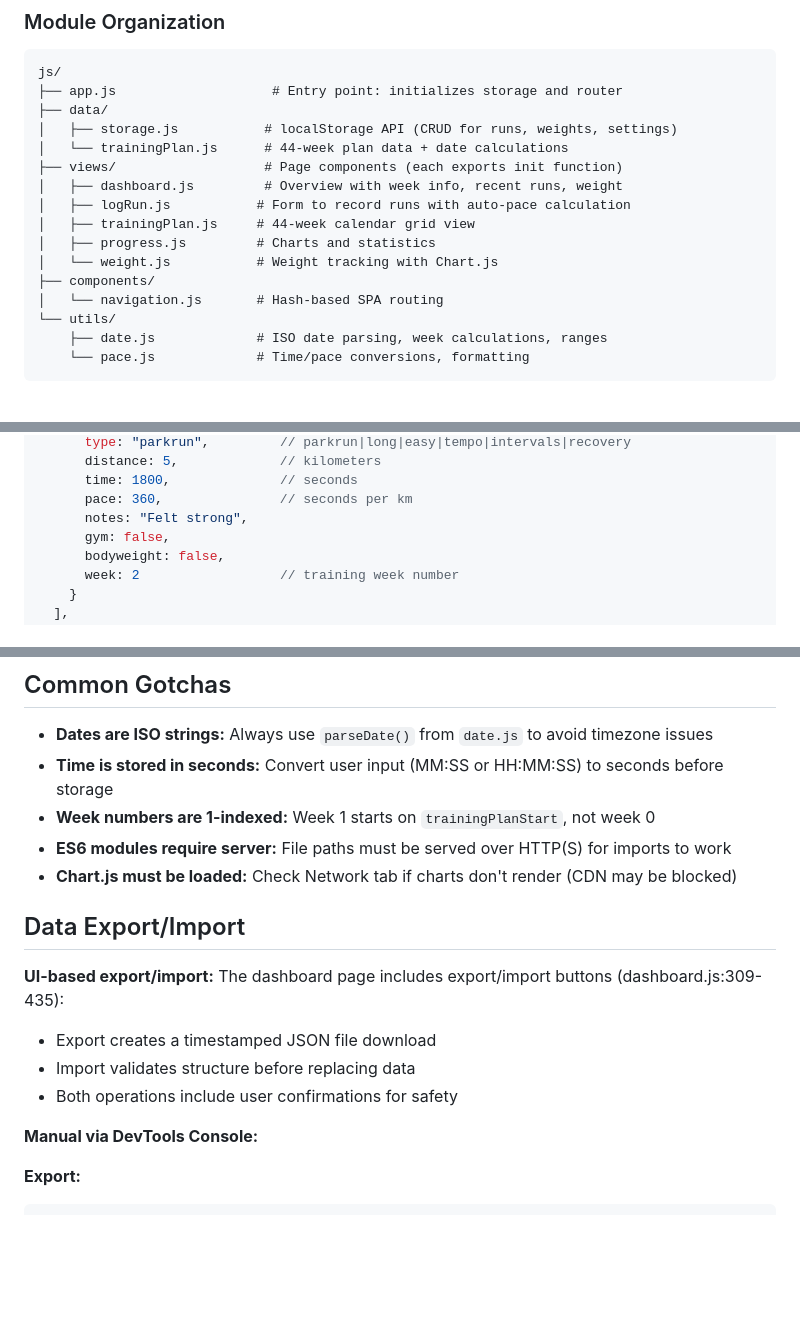
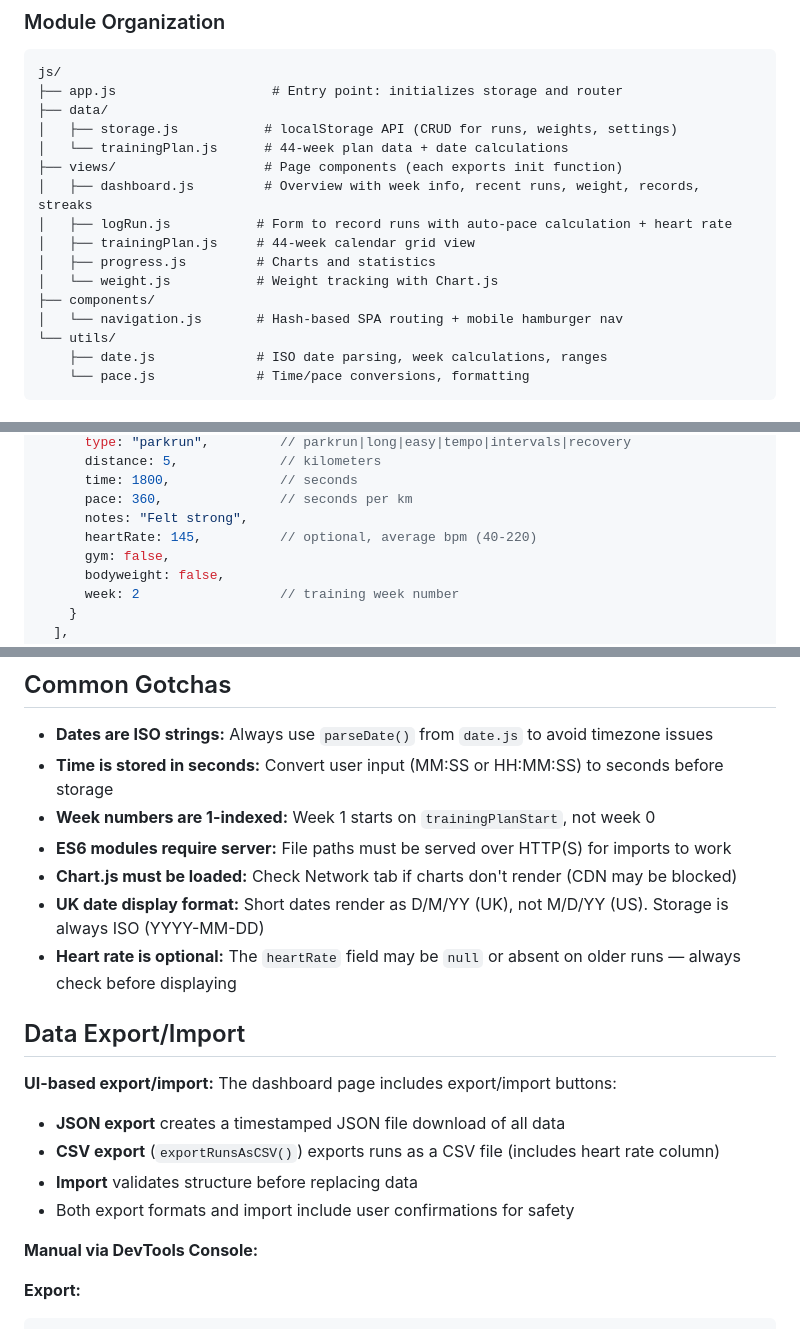
Before and after one commit to Flint-alt/running-dashboard, a Markdown page: CLAUDE.md, 3 parts joined by grey strips. Rendered like a GitHub page; blank space fills up the shorter version.

```diff
--- a/CLAUDE.md
+++ b/CLAUDE.md
@@ -43,13 +43,13 @@ js/
 │   ├── storage.js           # localStorage API (CRUD for runs, weights, settings)
 │   └── trainingPlan.js      # 44-week plan data + date calculations
 ├── views/                   # Page components (each exports init function)
-│   ├── dashboard.js         # Overview with week info, recent runs, weight
-│   ├── logRun.js           # Form to record runs with auto-pace calculation
+│   ├── dashboard.js         # Overview with week info, recent runs, weight, records, streaks
+│   ├── logRun.js           # Form to record runs with auto-pace calculation + heart rate
 │   ├── trainingPlan.js     # 44-week calendar grid view
 │   ├── progress.js         # Charts and statistics
 │   └── weight.js           # Weight tracking with Chart.js
 ├── components/
-│   └── navigation.js       # Hash-based SPA routing
+│   └── navigation.js       # Hash-based SPA routing + mobile hamburger nav
 └── utils/
     ├── date.js             # ISO date parsing, week calculations, ranges
     └── pace.js             # Time/pace conversions, formatting
@@ -69,6 +69,7 @@ js/
       time: 1800,              // seconds
       pace: 360,               // seconds per km
       notes: "Felt strong",
+      heartRate: 145,          // optional, average bpm (40-220)
       gym: false,
       bodyweight: false,
       week: 2                  // training week number
@@ -255,13 +295,16 @@ location.reload();
 - **Week numbers are 1-indexed:** Week 1 starts on `trainingPlanStart`, not week 0
 - **ES6 modules require server:** File paths must be served over HTTP(S) for imports to work
 - **Chart.js must be loaded:** Check Network tab if charts don't render (CDN may be blocked)
+- **UK date display format:** Short dates render as D/M/YY (UK), not M/D/YY (US). Storage is always ISO (YYYY-MM-DD)
+- **Heart rate is optional:** The `heartRate` field may be `null` or absent on older runs — always check before displaying
 
 ## Data Export/Import
 
-**UI-based export/import:** The dashboard page includes export/import buttons (dashboard.js:309-435):
-- Export creates a timestamped JSON file download
-- Import validates structure before replacing data
-- Both operations include user confirmations for safety
+**UI-based export/import:** The dashboard page includes export/import buttons:
+- **JSON export** creates a timestamped JSON file download of all data
+- **CSV export** (`exportRunsAsCSV()`) exports runs as a CSV file (includes heart rate column)
+- **Import** validates structure before replacing data
+- Both export formats and import include user confirmations for safety
 
 **Manual via DevTools Console:**
 
```
Also changed, not shown: other parts of CLAUDE.md (+41 -2 lines).
